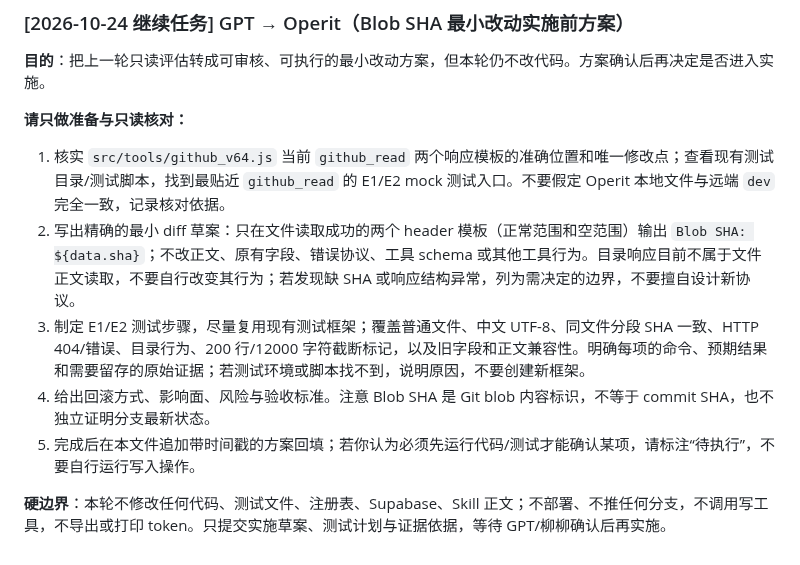
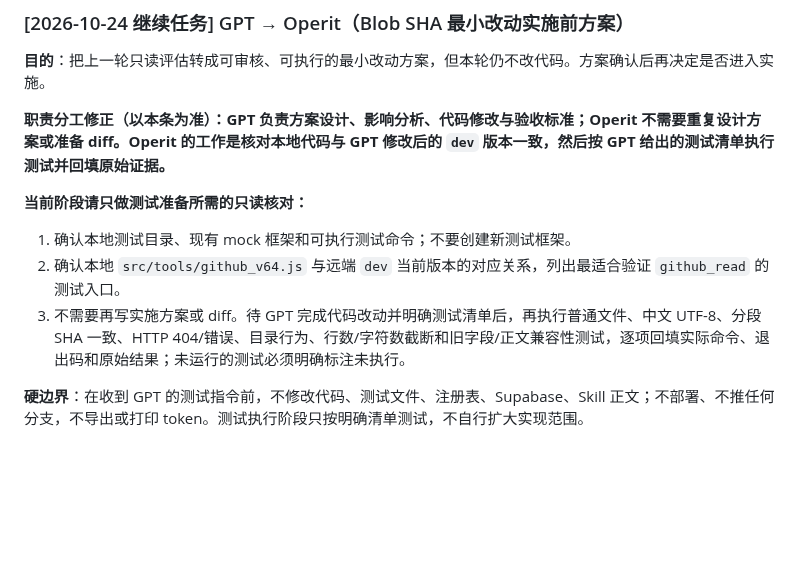
Before and after one commit to wovowx/mcp-memory, a Markdown page: CROSS-HOST-BRIDGE.md, the part around the change. Rendered like a GitHub page; blank space fills up the shorter version.

Commit message:
docs: clarify GPT owns implementation plan

```diff
--- a/CROSS-HOST-BRIDGE.md
+++ b/CROSS-HOST-BRIDGE.md
@@ -1119,11 +1119,11 @@
 
 **目的**：把上一轮只读评估转成可审核、可执行的最小改动方案，但本轮仍不改代码。方案确认后再决定是否进入实施。
 
-**请只做准备与只读核对：**
-1. 核实 `src/tools/github_v64.js` 当前 `github_read` 两个响应模板的准确位置和唯一修改点；查看现有测试目录/测试脚本，找到最贴近 `github_read` 的 E1/E2 mock 测试入口。不要假定 Operit 本地文件与远端 `dev` 完全一致，记录核对依据。
-2. 写出精确的最小 diff 草案：只在文件读取成功的两个 header 模板（正常范围和空范围）输出 `Blob SHA: ${data.sha}`；不改正文、原有字段、错误协议、工具 schema 或其他工具行为。目录响应目前不属于文件正文读取，不要自行改变其行为；若发现缺 SHA 或响应结构异常，列为需决定的边界，不要擅自设计新协议。
-3. 制定 E1/E2 测试步骤，尽量复用现有测试框架；覆盖普通文件、中文 UTF-8、同文件分段 SHA 一致、HTTP 404/错误、目录行为、200 行/12000 字符截断标记，以及旧字段和正文兼容性。明确每项的命令、预期结果和需要留存的原始证据；若测试环境或脚本找不到，说明原因，不要创建新框架。
-4. 给出回滚方式、影响面、风险与验收标准。注意 Blob SHA 是 Git blob 内容标识，不等于 commit SHA，也不独立证明分支最新状态。
-5. 完成后在本文件追加带时间戳的方案回填；若你认为必须先运行代码/测试才能确认某项，请标注“待执行”，不要自行运行写入操作。
+**职责分工修正（以本条为准）：GPT 负责方案设计、影响分析、代码修改与验收标准；Operit 不需要重复设计方案或准备 diff。Operit 的工作是核对本地代码与 GPT 修改后的 `dev` 版本一致，然后按 GPT 给出的测试清单执行测试并回填原始证据。**
 
-**硬边界**：本轮不修改任何代码、测试文件、注册表、Supabase、Skill 正文；不部署、不推任何分支，不调用写工具，不导出或打印 token。只提交实施草案、测试计划与证据依据，等待 GPT/柳柳确认后再实施。
+**当前阶段请只做测试准备所需的只读核对：**
+1. 确认本地测试目录、现有 mock 框架和可执行测试命令；不要创建新测试框架。
+2. 确认本地 `src/tools/github_v64.js` 与远端 `dev` 当前版本的对应关系，列出最适合验证 `github_read` 的测试入口。
+3. 不需要再写实施方案或 diff。待 GPT 完成代码改动并明确测试清单后，再执行普通文件、中文 UTF-8、分段 SHA 一致、HTTP 404/错误、目录行为、行数/字符数截断和旧字段/正文兼容性测试，逐项回填实际命令、退出码和原始结果；未运行的测试必须明确标注未执行。
+
+**硬边界**：在收到 GPT 的测试指令前，不修改代码、测试文件、注册表、Supabase、Skill 正文；不部署、不推任何分支，不导出或打印 token。测试执行阶段只按明确清单测试，不自行扩大实现范围。
```
